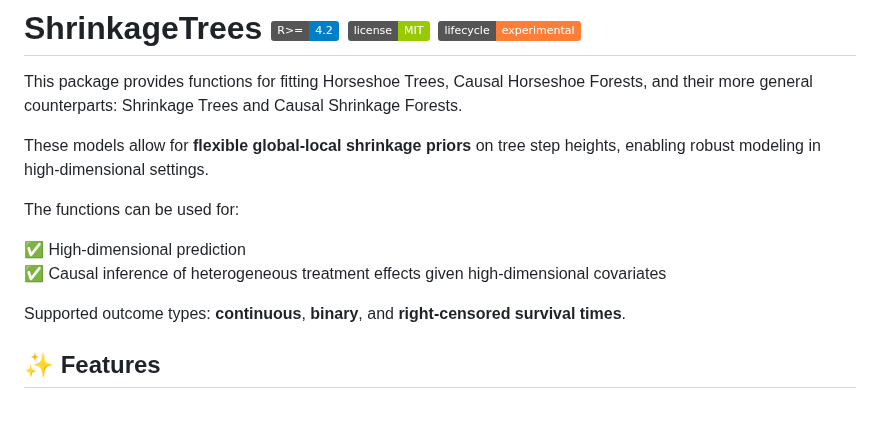
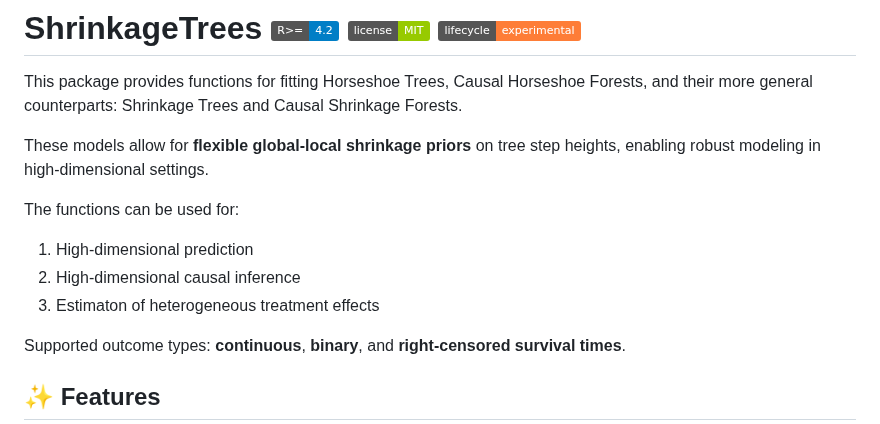
Before and after one commit to tijn-jacobs/ShrinkageTrees, a Markdown page: README.md, the part around one of its changes. GitHub-like rendering; badges without logos.

```diff
--- a/README.md
+++ b/README.md
@@ -6,8 +6,9 @@ These models allow for **flexible global-local shrinkage priors** on tree step h
 
 The functions can be used for:
 
-✅ High-dimensional prediction
-✅ Causal inference of heterogeneous treatment effects given high-dimensional covariates
+1) High-dimensional prediction
+2) High-dimensional causal inference
+3) Estimaton of heterogeneous treatment effects
 
 Supported outcome types: **continuous**, **binary**, and **right-censored survival times**.
 
```
Also changed, not shown: other parts of README.md (+0 -4 lines).
